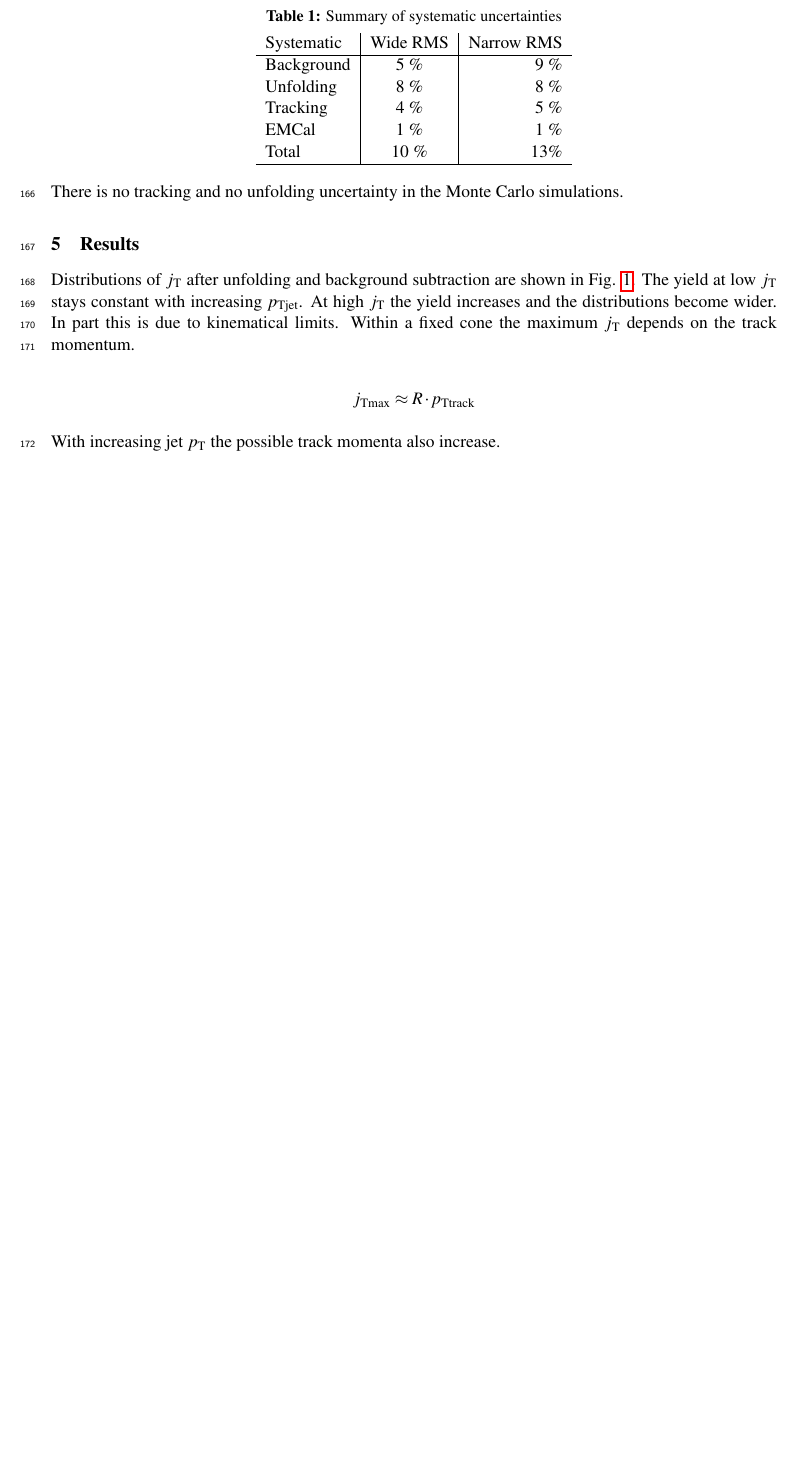
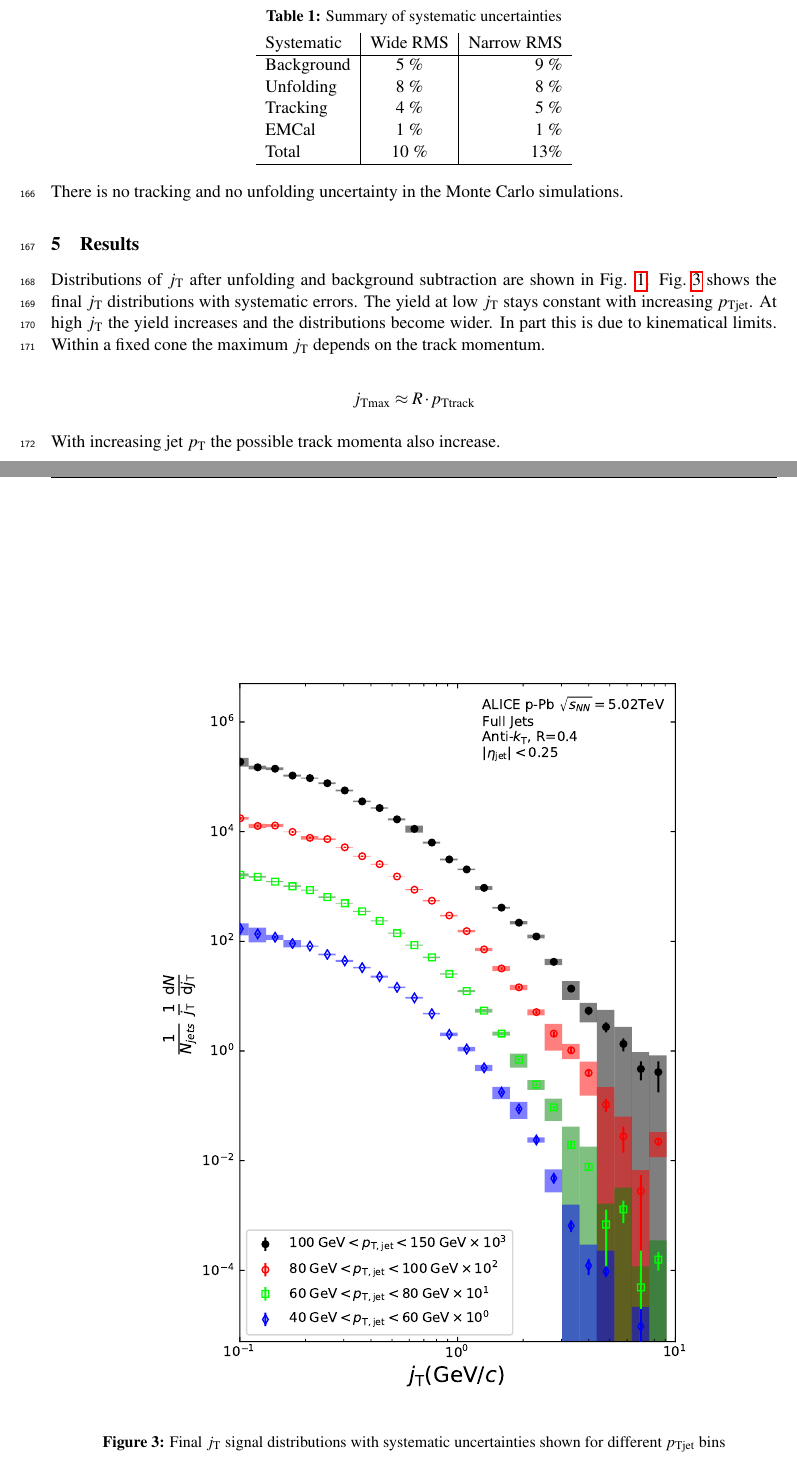
Before and after one commit to TWSman/JtPaper, a LaTeX document (jetjtPaperPreview.tex, which reads jetjtPaperMainText.tex): part of page 6 of 15 before the commit and two parts of pages 6 and 8 of 16 after it, the two joined at a grey line, cut so that both start at the same text, the shorter picture padded with empty space. Compiled offline with pdfLaTeX.

Commit message:
Add jT systematics figure

```diff
--- a/jetjtPaperMainText.tex
+++ b/jetjtPaperMainText.tex
@@ -135,20 +135,16 @@ The different source of the systematic uncertainty are considered as uncorrelate
 
 There is no tracking and no unfolding uncertainty in the Monte Carlo simulations.
 
-
-%
-%The systematic uncertainties considered for this analysis arise from the background determination, the signal fitting procedure and the cuts used to select the tracks. The uncertainties related to the tracking are estimated from variations of the track selection cuts defined in Section~\ref{sec:experimentaldetails}. The resulting variations of the RMS and yield are below 3~\% in most cases, but effects up to 17~\% are observed for the yield of the wide component. The tracking efficiency contributes to the uncertainty of the yields only. This uncertainty is estimated from the difference between data and simulation in the TPC-ITS track matching efficiency as is previously done in Refs.~\cite{spectrumReferencePp} and~\cite{spectrumReferencepPb}.  For $\pp$ this uncertainty is 5~\% and for $\pPb$ 4~\%. The effect where the subleading track is reconstructed as a leading track, because of detector inefficiencies, was studied using simulations and found to be negligible due to steep slope of the trigger spectrum.
-%
-
-
 \section{Results}
 \label{sec:results}
 
-Distributions of $\jt{}$ after unfolding and background subtraction are shown in Fig. \ref{fig:jtdist}. The yield at low $\jt{}$ stays constant with increasing $\pt{jet}$. At high $\jt{}$ the yield increases and the distributions become wider. In part this is due to kinematical limits. Within a fixed cone the maximum $\jt{}$ depends on the track momentum.
+Distributions of $\jt{}$ after unfolding and background subtraction are shown in Fig. \ref{fig:jtdist}. Fig.~\ref{fig:jt_systematics} shows the final $\jt{}$ distributions with systematic errors.
+The yield at low $\jt{}$ stays constant with increasing $\pt{jet}$. At high $\jt{}$ the yield increases and the distributions become wider. In part this is due to kinematical limits. Within a fixed cone the maximum $\jt{}$ depends on the track momentum.
 
 $$\jt{max} \approx R \cdot \pt{track}$$
 
 With increasing jet $\pt{}$ the possible track momenta also increase.
+
 
 The distributions are fitted using a two component fit. An example of the fitted distribution is shown in Fig. \ref{fig:jtfit}. The $\jt{}$ distributions are well described by the two component model fit.
 
@@ -184,6 +180,15 @@ The wide component RMS shows an increasing trend with increasing $\pt{jet}$, whi
 \includegraphics[width=0.45\textwidth]{figures/results/JtSignalFinalFitJetPt7.pdf}
 \caption{$\jt{}$ distribution with two component fitting}
 \label{fig:fits}
+\end{center}
+\end{figure}
+
+
+\begin{figure}[htb]
+\begin{center}
+\includegraphics[width=0.8\textwidth]{figures/results/jTwithSystematics.pdf}
+\caption{Final $\jt{}$ signal distributions with systematic uncertainties shown for different $\pt{jet}$ bins}
+\label{fig:jt_systematics}
 \end{center}
 \end{figure}
 
```
Also changed, not shown: figures/results/jTwithSystematics.pdf (added), jetjtPaperMainText.tex (2 more changed lines).
